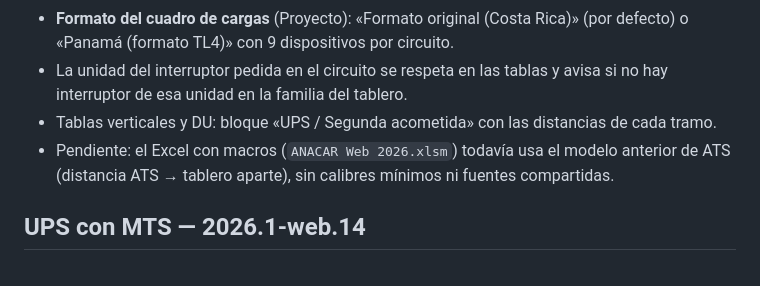
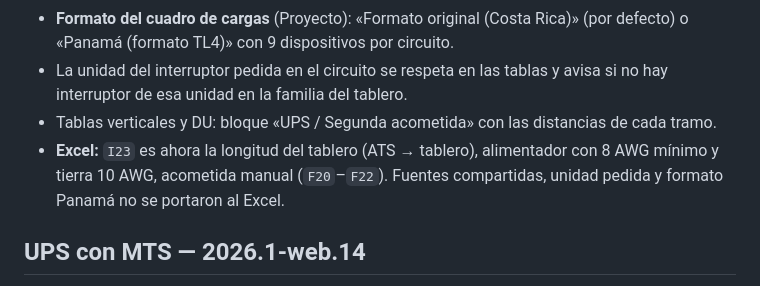
Before and after one commit to oquirosme-sys/Herramienta-ANACAR, a Markdown page: README.md, the part around the change. Rendered like a GitHub page.

Commit message:
Excel: ATS→tablero = longitud del tablero, calibres mínimos 8/10 AWG y acometida manual (web.16)
Co-Authored-By: Claude Sonnet 5.5 <noreply@anthropic.com>

```diff
--- a/README.md
+++ b/README.md
@@ -52,7 +52,7 @@ Se aplicaron sin cambiar colores, estilos ni la integración con la Suite (base
 - **Formato del cuadro de cargas** (Proyecto): «Formato original (Costa Rica)» (por defecto) o «Panamá (formato TL4)» con 9 dispositivos por circuito.
 - La unidad del interruptor pedida en el circuito se respeta en las tablas y avisa si no hay interruptor de esa unidad en la familia del tablero.
 - Tablas verticales y DU: bloque «UPS / Segunda acometida» con las distancias de cada tramo.
-- Pendiente: el Excel con macros (`ANACAR Web 2026.xlsm`) todavía usa el modelo anterior de ATS (distancia ATS → tablero aparte), sin calibres mínimos ni fuentes compartidas.
+- **Excel:** `I23` es ahora la longitud del tablero (ATS → tablero), alimentador con 8 AWG mínimo y tierra 10 AWG, acometida manual (`F20`–`F22`). Fuentes compartidas, unidad pedida y formato Panamá no se portaron al Excel.
 
 ## UPS con MTS — 2026.1-web.14
 - **Excel:** nueva entrada «La UPS lleva MTS» (I13) que activa el MTS de bypass desde el tablero de arriba (con su circuito) o, sin tablero de arriba, elige el MTS por la corriente de la UPS y lo muestra en las tablas resumen y en el DXF. En el Excel la UPS sigue dibujada en línea (no colgando de la barra).
```
